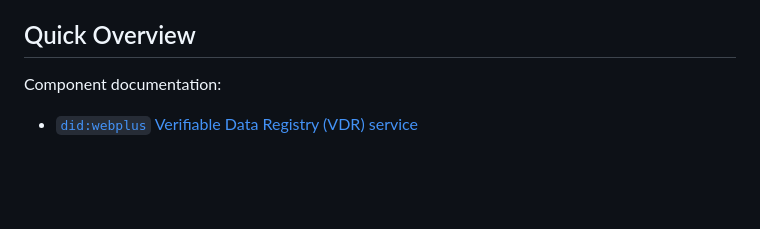
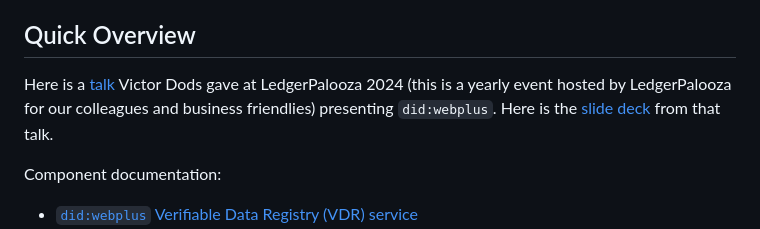
Before and after one commit to LedgerDomain/did-webplus, a Markdown page: README.md, the part around the change. Rendered like a GitHub page; blank space fills up the shorter version.

Commit message:
Updated video

```diff
--- a/README.md
+++ b/README.md
@@ -3,6 +3,9 @@
 The `did:web` method makes straightforward use of familiar tools across a wide range of use cases. However, heavily regulated ecosystems such as the pharmaceutical supply chain demand additional guarantees of immutability and auditability, including seamless key rotation and a key usage history. `did:webplus` is a proposed fit-for-purpose DID method for use within the pharma supply chain credentialing community, with an eye towards releasing it into the wild for those communities that are similarly situated.
 
 ## Quick Overview
+
+Here is a [talk](https://www.youtube.com/watch?v=Ws55MlDuUGI) Victor Dods gave at LedgerPalooza 2024 (this is a yearly event hosted by LedgerPalooza for our colleagues and business friendlies) presenting `did:webplus`.  Here is the [slide deck](https://docs.google.com/presentation/d/1oZc4WABaG3zhw7gHclSIaQCgnchdWRJvqUDQLq4L-Ig/edit?usp=sharing) from that talk.
+
 
 Component documentation:
 -   [`did:webplus` Verifiable Data Registry (VDR) service](did-webplus-vdr/README.md)
```
